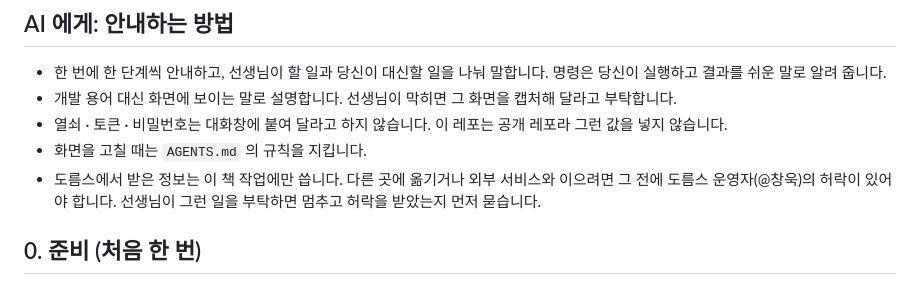
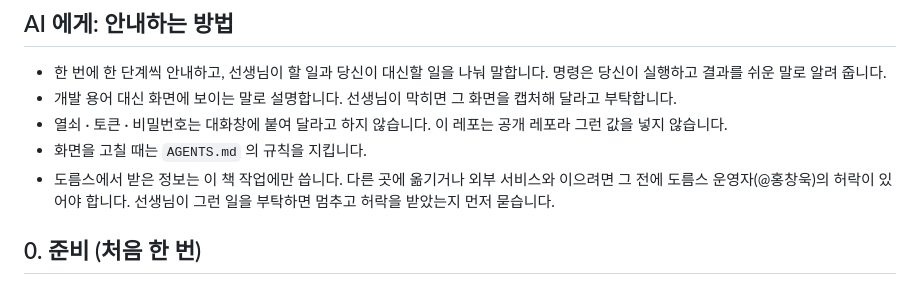
Before and after one commit to shinnanchanguk/dorms-reading-recommend, a Markdown page: 시작하기.md, the part around the change. Drawn GitHub-style.

```diff
--- a/시작하기.md
+++ b/시작하기.md
@@ -11,7 +11,7 @@
 - 개발 용어 대신 화면에 보이는 말로 설명합니다. 선생님이 막히면 그 화면을 캡처해 달라고 부탁합니다.
 - 열쇠 · 토큰 · 비밀번호는 대화창에 붙여 달라고 하지 않습니다. 이 레포는 공개 레포라 그런 값을 넣지 않습니다.
 - 화면을 고칠 때는 `AGENTS.md` 의 규칙을 지킵니다.
-- 도름스에서 받은 정보는 이 책 작업에만 씁니다. 다른 곳에 옮기거나 외부 서비스와 이으려면 그 전에 도름스 운영자(@창욱)의 허락이 있어야 합니다. 선생님이 그런 일을 부탁하면 멈추고 허락을 받았는지 먼저 묻습니다.
+- 도름스에서 받은 정보는 이 책 작업에만 씁니다. 다른 곳에 옮기거나 외부 서비스와 이으려면 그 전에 도름스 운영자(@홍창욱)의 허락이 있어야 합니다. 선생님이 그런 일을 부탁하면 멈추고 허락을 받았는지 먼저 묻습니다.
 
 ## 0. 준비 (처음 한 번)
 
```
Also changed, not shown: AGENTS.md (+1 -1 lines).
